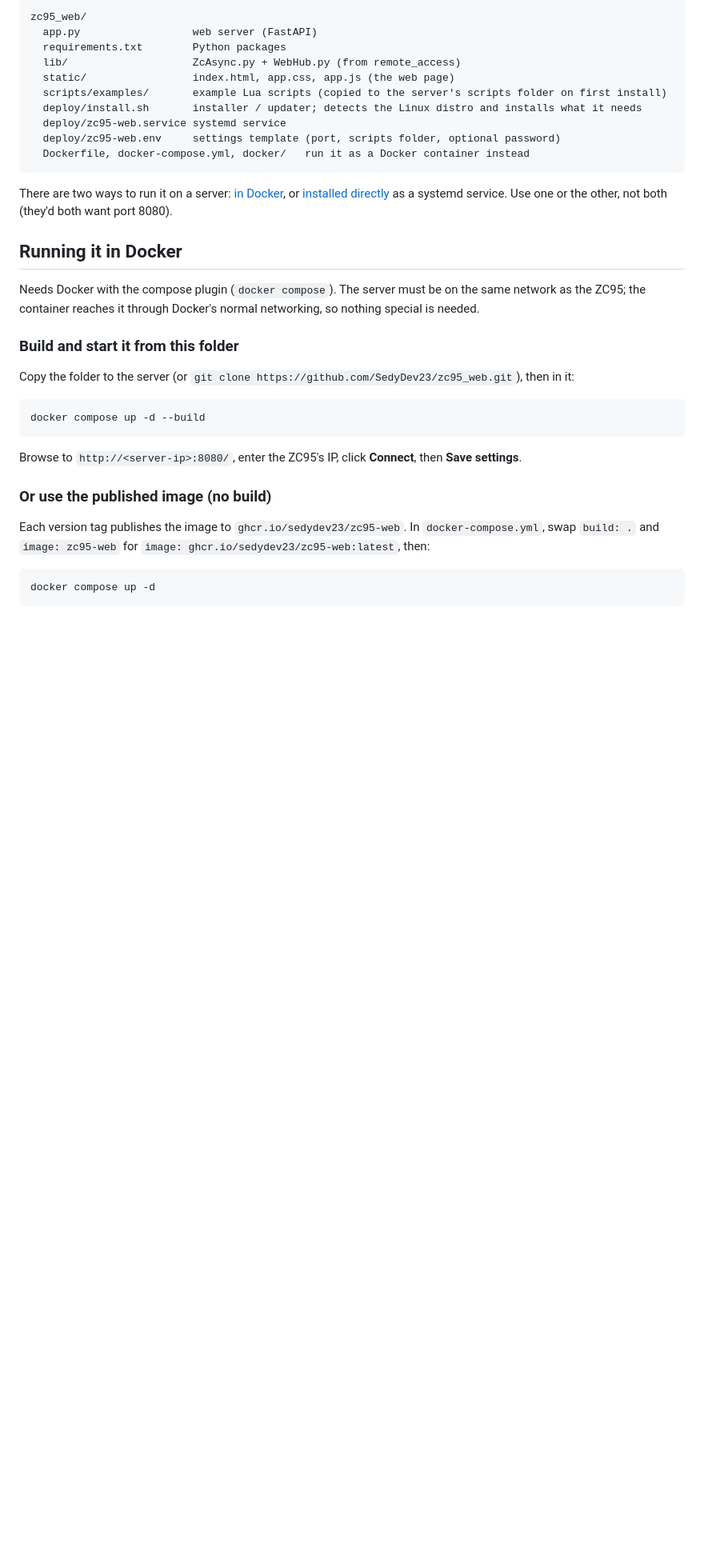
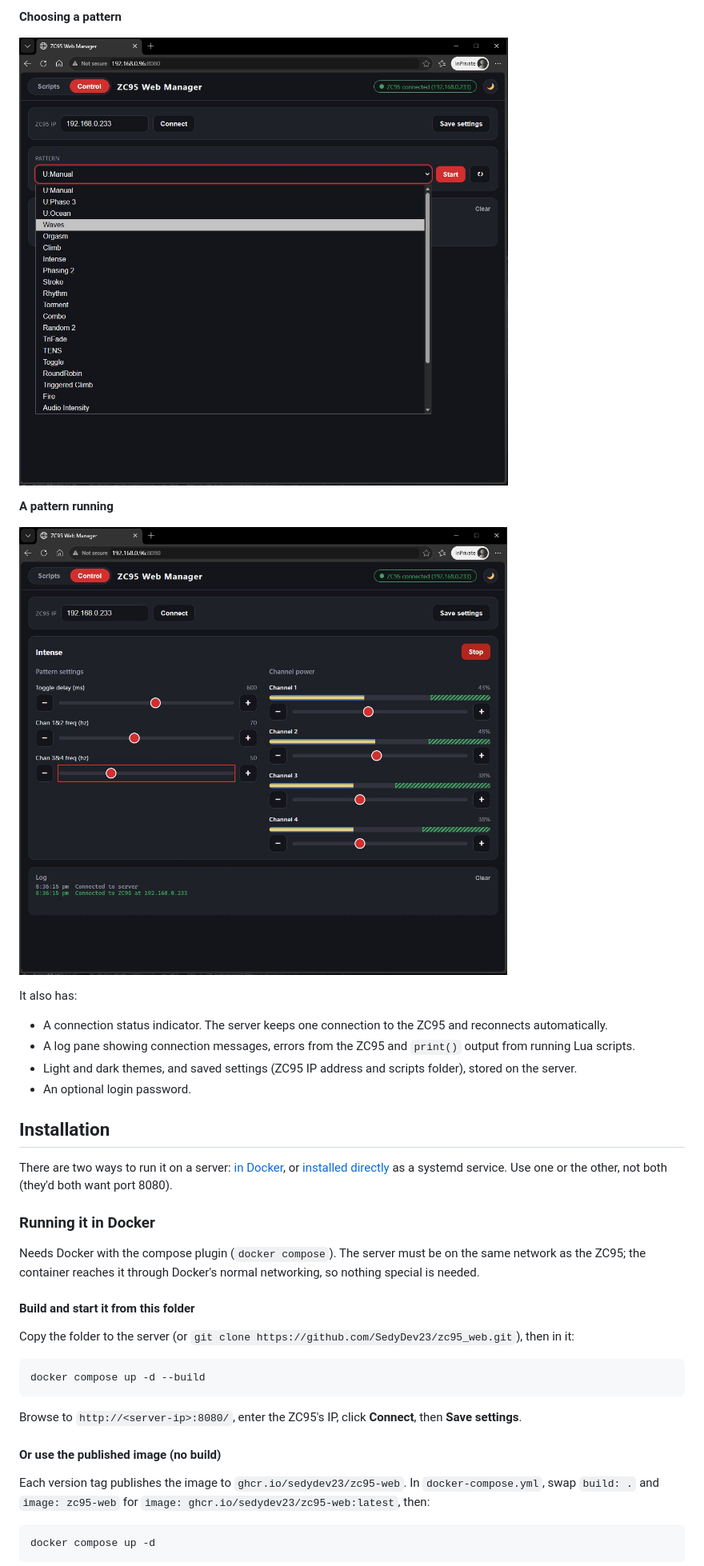
Before and after one commit to SedyDev23/zc95_web, a Markdown page: README.md, the part around the change printed below. Shown: that part at 80% size. Drawn GitHub-style; pictures changed too: images/dark-control.jpg (added), images/dark-list.jpg (added); blank space fills up the shorter version.

Commit message:
Rewrite README to match zc95_lua: intro, dark screenshots, file table

````diff
--- a/README.md
+++ b/README.md
@@ -15,27 +21,31 @@ The server keeps one connection to the ZC95 and reconnects automatically. It use
 
-```
-zc95_web/
-  app.py                  web server (FastAPI)
-  requirements.txt        Python packages
-  lib/                    ZcAsync.py + WebHub.py (from remote_access)
-  static/                 index.html, app.css, app.js (the web page)
-  scripts/examples/       example Lua scripts (copied to the server's scripts folder on first install)
-  deploy/install.sh       installer / updater; detects the Linux distro and installs what it needs
-  deploy/zc95-web.service systemd service
-  deploy/zc95-web.env     settings template (port, scripts folder, optional password)
-  Dockerfile, docker-compose.yml, docker/   run it as a Docker container instead
-```
+**Choosing a pattern**
+
+![Control tab, choosing a pattern to start](images/dark-list.jpg)
+
+**A pattern running**
+
+![Control tab, pattern settings and channel power while a pattern runs](images/dark-control.jpg)
+
+It also has:
+
+- A connection status indicator. The server keeps one connection to the ZC95 and reconnects automatically.
+- A log pane showing connection messages, errors from the ZC95 and `print()` output from running Lua scripts.
+- Light and dark themes, and saved settings (ZC95 IP address and scripts folder), stored on the server.
+- An optional login password.
+
+## Installation
 
 There are two ways to run it on a server: [in Docker](#running-it-in-docker), or
 [installed directly](#setting-it-up-on-a-linux-server-port-8080) as a systemd service. Use one or the
 other, not both (they'd both want port 8080).
 
-## Running it in Docker
+### Running it in Docker
 
 Needs Docker with the compose plugin (`docker compose`). The server must be on the same network as the
 ZC95; the container reaches it through Docker's normal networking, so nothing special is needed.
 
-### Build and start it from this folder
+#### Build and start it from this folder
 
 Copy the folder to the server (or `git clone https://github.com/SedyDev23/zc95_web.git`), then in it:
 
@@ -45,7 +55,7 @@ docker compose up -d --build
 
 Browse to `http://<server-ip>:8080/`, enter the ZC95's IP, click **Connect**, then **Save settings**.
 
-### Or use the published image (no build)
+#### Or use the published image (no build)
 
 Each version tag publishes the image to `ghcr.io/sedydev23/zc95-web`. In `docker-compose.yml`, swap
 `build: .` and `image: zc95-web` for `image: ghcr.io/sedydev23/zc95-web:latest`, then:
````
Also changed, not shown: other parts of README.md (+40 -19 lines), images/dark-scripts.jpg (added), images/light-control.jpg (added), images/light-list.jpg (added), images/light-scripts.jpg (added).
